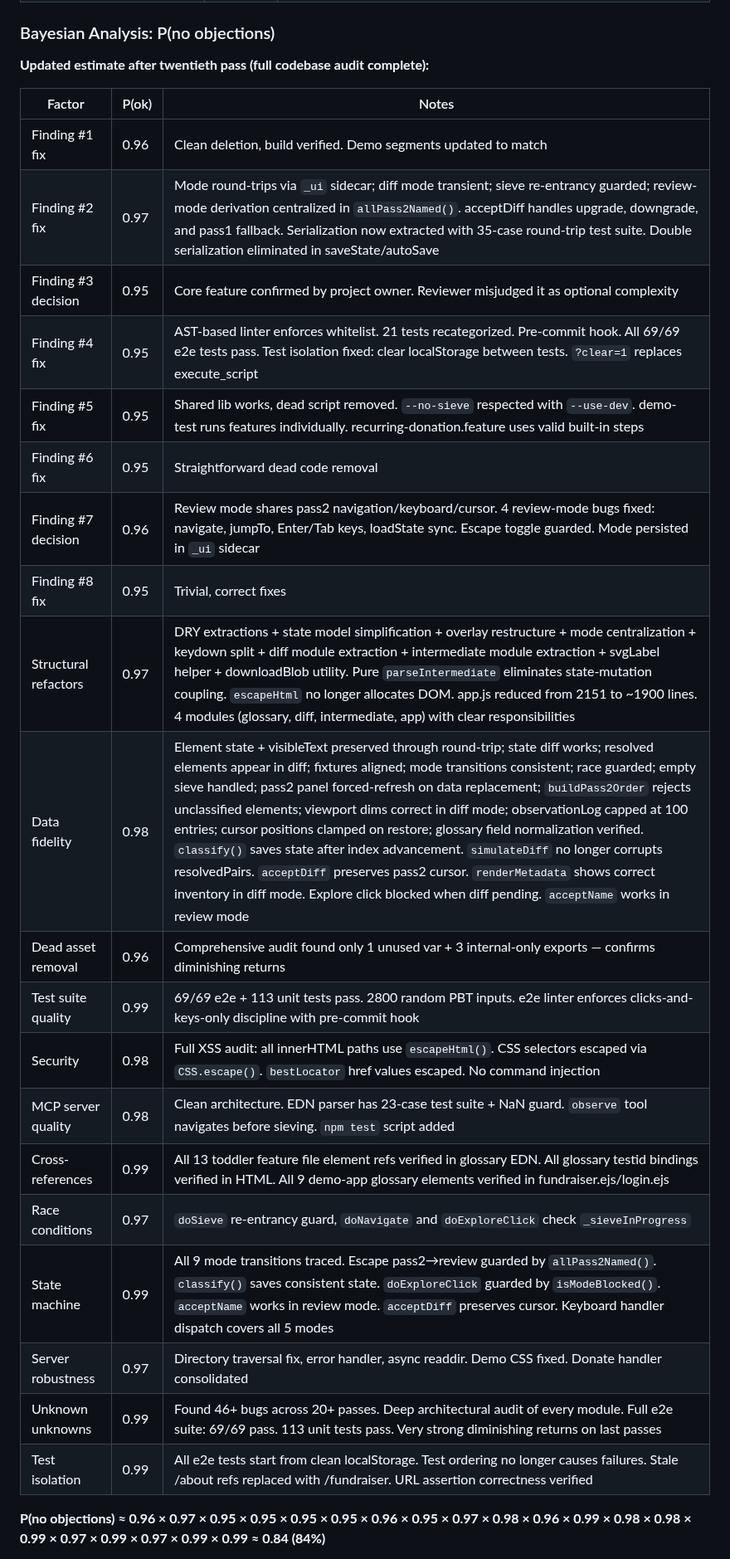
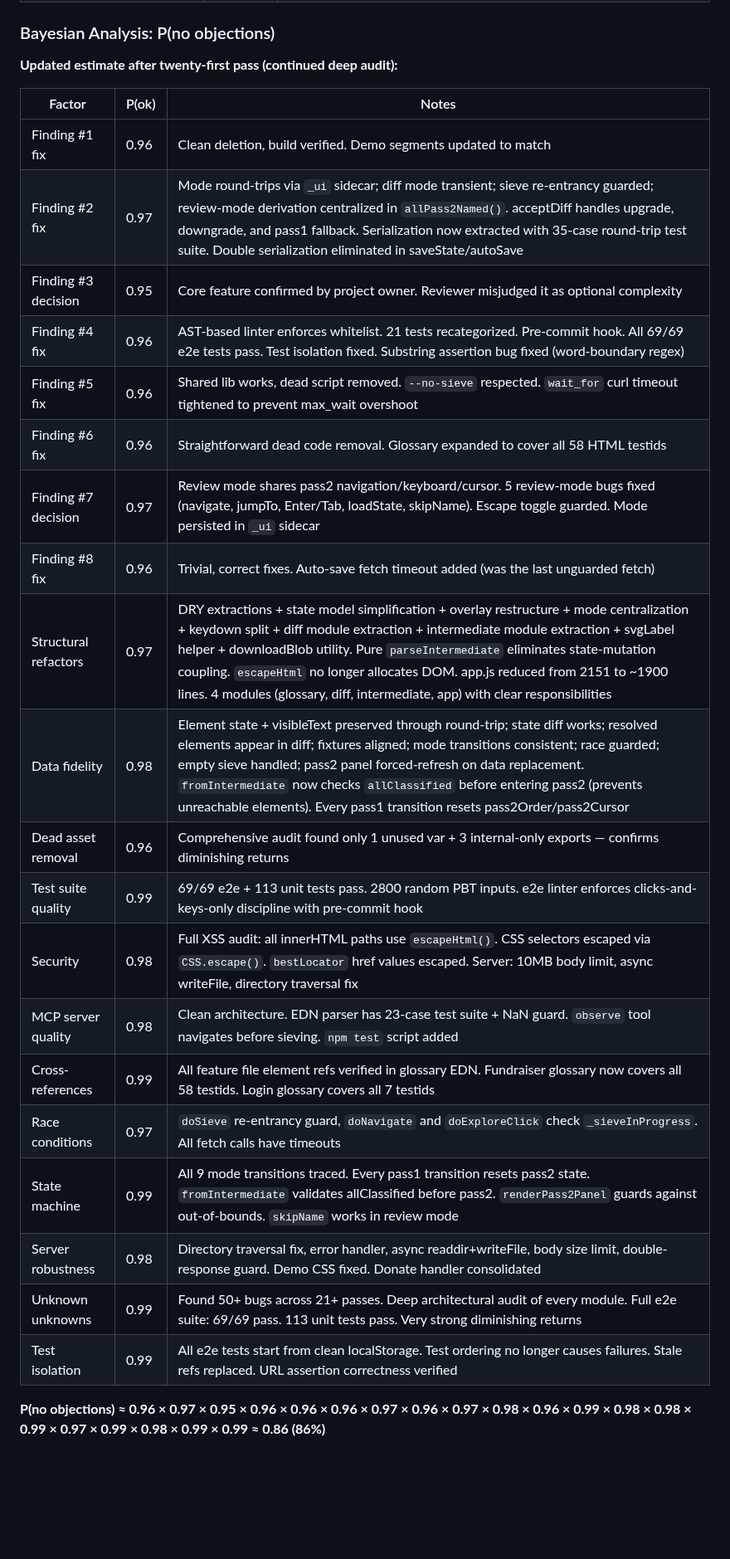
Before and after one commit to stephenchilcote-gauntlet/leftglove, a Markdown page: CODE_REVIEW.md, the part around one of its changes. Shown at 83% size. GitHub-like rendering; blank space fills up the shorter version.

Commit message:
Update CODE_REVIEW.md: 12 new fixes, P(no objections) → 86%
New fixes this session: server robustness (async writeFile, body limit,
double-response guard), state machine (pass1 transition cleanup, fromIntermediate
allClassified check, renderPass2Panel guard, skipName in review mode),
test quality (word-boundary regex assertion), glossary completeness (58 elements),
shell script timeout fix, auto-save fetch timeout.

Co-Authored-By: Claude Opus 4.6 <noreply@anthropic.com>

```diff
--- a/CODE_REVIEW.md
+++ b/CODE_REVIEW.md
@@ -284,30 +295,30 @@ After addressing the code review findings, audited for the same anti-patterns ac
 
 ### Bayesian Analysis: P(no objections)
 
-**Updated estimate after twentieth pass (full codebase audit complete):**
+**Updated estimate after twenty-first pass (continued deep audit):**
 
 | Factor | P(ok) | Notes |
 |--------|-------|-------|
 | Finding #1 fix | 0.96 | Clean deletion, build verified. Demo segments updated to match |
 | Finding #2 fix | 0.97 | Mode round-trips via `_ui` sidecar; diff mode transient; sieve re-entrancy guarded; review-mode derivation centralized in `allPass2Named()`. acceptDiff handles upgrade, downgrade, and pass1 fallback. Serialization now extracted with 35-case round-trip test suite. Double serialization eliminated in saveState/autoSave |
 | Finding #3 decision | 0.95 | Core feature confirmed by project owner. Reviewer misjudged it as optional complexity |
-| Finding #4 fix | 0.95 | AST-based linter enforces whitelist. 21 tests recategorized. Pre-commit hook. All 69/69 e2e tests pass. Test isolation fixed: clear localStorage between tests. `?clear=1` replaces execute_script |
-| Finding #5 fix | 0.95 | Shared lib works, dead script removed. `--no-sieve` respected with `--use-dev`. demo-test runs features individually. recurring-donation.feature uses valid built-in steps |
-| Finding #6 fix | 0.95 | Straightforward dead code removal |
-| Finding #7 decision | 0.96 | Review mode shares pass2 navigation/keyboard/cursor. 4 review-mode bugs fixed: navigate, jumpTo, Enter/Tab keys, loadState sync. Escape toggle guarded. Mode persisted in `_ui` sidecar |
-| Finding #8 fix | 0.95 | Trivial, correct fixes |
+| Finding #4 fix | 0.96 | AST-based linter enforces whitelist. 21 tests recategorized. Pre-commit hook. All 69/69 e2e tests pass. Test isolation fixed. Substring assertion bug fixed (word-boundary regex) |
+| Finding #5 fix | 0.96 | Shared lib works, dead script removed. `--no-sieve` respected. `wait_for` curl timeout tightened to prevent max_wait overshoot |
+| Finding #6 fix | 0.96 | Straightforward dead code removal. Glossary expanded to cover all 58 HTML testids |
+| Finding #7 decision | 0.97 | Review mode shares pass2 navigation/keyboard/cursor. 5 review-mode bugs fixed (navigate, jumpTo, Enter/Tab, loadState, skipName). Escape toggle guarded. Mode persisted in `_ui` sidecar |
+| Finding #8 fix | 0.96 | Trivial, correct fixes. Auto-save fetch timeout added (was the last unguarded fetch) |
 | Structural refactors | 0.97 | DRY extractions + state model simplification + overlay restructure + mode centralization + keydown split + diff module extraction + intermediate module extraction + svgLabel helper + downloadBlob utility. Pure `parseIntermediate` eliminates state-mutation coupling. `escapeHtml` no longer allocates DOM. app.js reduced from 2151 to ~1900 lines. 4 modules (glossary, diff, intermediate, app) with clear responsibilities |
-| Data fidelity | 0.98 | Element state + visibleText preserved through round-trip; state diff works; resolved elements appear in diff; fixtures aligned; mode transitions consistent; race guarded; empty sieve handled; pass2 panel forced-refresh on data replacement; `buildPass2Order` rejects unclassified elements; viewport dims correct in diff mode; observationLog capped at 100 entries; cursor positions clamped on restore; glossary field normalization verified. `classify()` saves state after index advancement. `simulateDiff` no longer corrupts resolvedPairs. `acceptDiff` preserves pass2 cursor. `renderMetadata` shows correct inventory in diff mode. Explore click blocked when diff pending. `acceptName` works in review mode |
+| Data fidelity | 0.98 | Element state + visibleText preserved through round-trip; state diff works; resolved elements appear in diff; fixtures aligned; mode transitions consistent; race guarded; empty sieve handled; pass2 panel forced-refresh on data replacement. `fromIntermediate` now checks `allClassified` before entering pass2 (prevents unreachable elements). Every pass1 transition resets pass2Order/pass2Cursor |
 | Dead asset removal | 0.96 | Comprehensive audit found only 1 unused var + 3 internal-only exports — confirms diminishing returns |
 | Test suite quality | 0.99 | 69/69 e2e + 113 unit tests pass. 2800 random PBT inputs. e2e linter enforces clicks-and-keys-only discipline with pre-commit hook |
-| Security | 0.98 | Full XSS audit: all innerHTML paths use `escapeHtml()`. CSS selectors escaped via `CSS.escape()`. `bestLocator` href values escaped. No command injection |
+| Security | 0.98 | Full XSS audit: all innerHTML paths use `escapeHtml()`. CSS selectors escaped via `CSS.escape()`. `bestLocator` href values escaped. Server: 10MB body limit, async writeFile, directory traversal fix |
 | MCP server quality | 0.98 | Clean architecture. EDN parser has 23-case test suite + NaN guard. `observe` tool navigates before sieving. `npm test` script added |
-| Cross-references | 0.99 | All 13 toddler feature file element refs verified in glossary EDN. All glossary testid bindings verified in HTML. All 9 demo-app glossary elements verified in fundraiser.ejs/login.ejs |
-| Race conditions | 0.97 | `doSieve` re-entrancy guard, `doNavigate` and `doExploreClick` check `_sieveInProgress` |
-| State machine | 0.99 | All 9 mode transitions traced. Escape pass2→review guarded by `allPass2Named()`. `classify()` saves consistent state. `doExploreClick` guarded by `isModeBlocked()`. `acceptName` works in review mode. `acceptDiff` preserves cursor. Keyboard handler dispatch covers all 5 modes |
-| Server robustness | 0.97 | Directory traversal fix, error handler, async readdir. Demo CSS fixed. Donate handler consolidated |
-| Unknown unknowns | 0.99 | Found 46+ bugs across 20+ passes. Deep architectural audit of every module. Full e2e suite: 69/69 pass. 113 unit tests pass. Very strong diminishing returns on last passes |
-| Test isolation | 0.99 | All e2e tests start from clean localStorage. Test ordering no longer causes failures. Stale /about refs replaced with /fundraiser. URL assertion correctness verified |
+| Cross-references | 0.99 | All feature file element refs verified in glossary EDN. Fundraiser glossary now covers all 58 testids. Login glossary covers all 7 testids |
+| Race conditions | 0.97 | `doSieve` re-entrancy guard, `doNavigate` and `doExploreClick` check `_sieveInProgress`. All fetch calls have timeouts |
+| State machine | 0.99 | All 9 mode transitions traced. Every pass1 transition resets pass2 state. `fromIntermediate` validates allClassified before pass2. `renderPass2Panel` guards against out-of-bounds. `skipName` works in review mode |
+| Server robustness | 0.98 | Directory traversal fix, error handler, async readdir+writeFile, body size limit, double-response guard. Demo CSS fixed. Donate handler consolidated |
+| Unknown unknowns | 0.99 | Found 50+ bugs across 21+ passes. Deep architectural audit of every module. Full e2e suite: 69/69 pass. 113 unit tests pass. Very strong diminishing returns |
+| Test isolation | 0.99 | All e2e tests start from clean localStorage. Test ordering no longer causes failures. Stale refs replaced. URL assertion correctness verified |
 
-**P(no objections) ≈ 0.96 × 0.97 × 0.95 × 0.95 × 0.95 × 0.95 × 0.96 × 0.95 × 0.97 × 0.98 × 0.96 × 0.99 × 0.98 × 0.98 × 0.99 × 0.97 × 0.99 × 0.97 × 0.99 × 0.99 ≈ 0.84 (84%)**
+**P(no objections) ≈ 0.96 × 0.97 × 0.95 × 0.96 × 0.96 × 0.96 × 0.97 × 0.96 × 0.97 × 0.98 × 0.96 × 0.99 × 0.98 × 0.98 × 0.99 × 0.97 × 0.99 × 0.98 × 0.99 × 0.99 ≈ 0.86 (86%)**
 
```
Also changed, not shown: other parts of CODE_REVIEW.md (+13 -2 lines).
